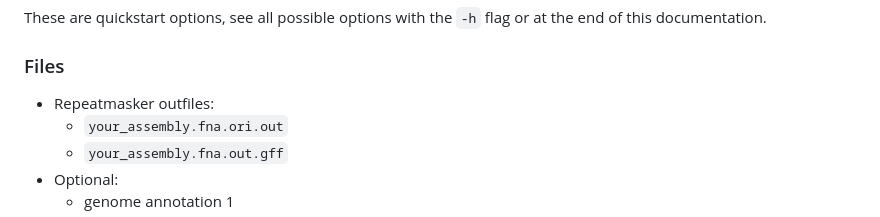
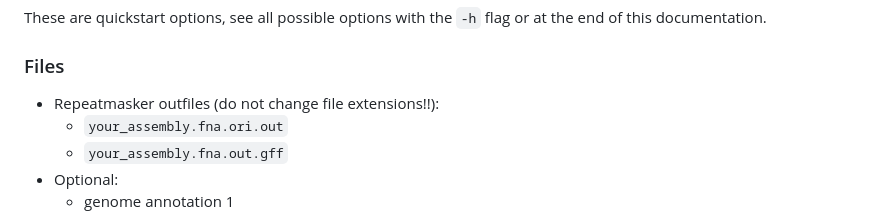
Before and after one commit to milena-t/ReVis, a Markdown page: README.md, the part around the change. GitHub-like rendering.

Commit message:
update documentation

```diff
--- a/README.md
+++ b/README.md
@@ -25,7 +25,7 @@ python3 ReVis.py \
 These are quickstart options, see all possible options with the `-h` flag or at the end of this documentation.
 ### Files
 
-* Repeatmasker outfiles:
+* Repeatmasker outfiles (do not change file extensions!!):
   * `your_assembly.fna.ori.out`
   * `your_assembly.fna.out.gff`
 * Optional:
```
